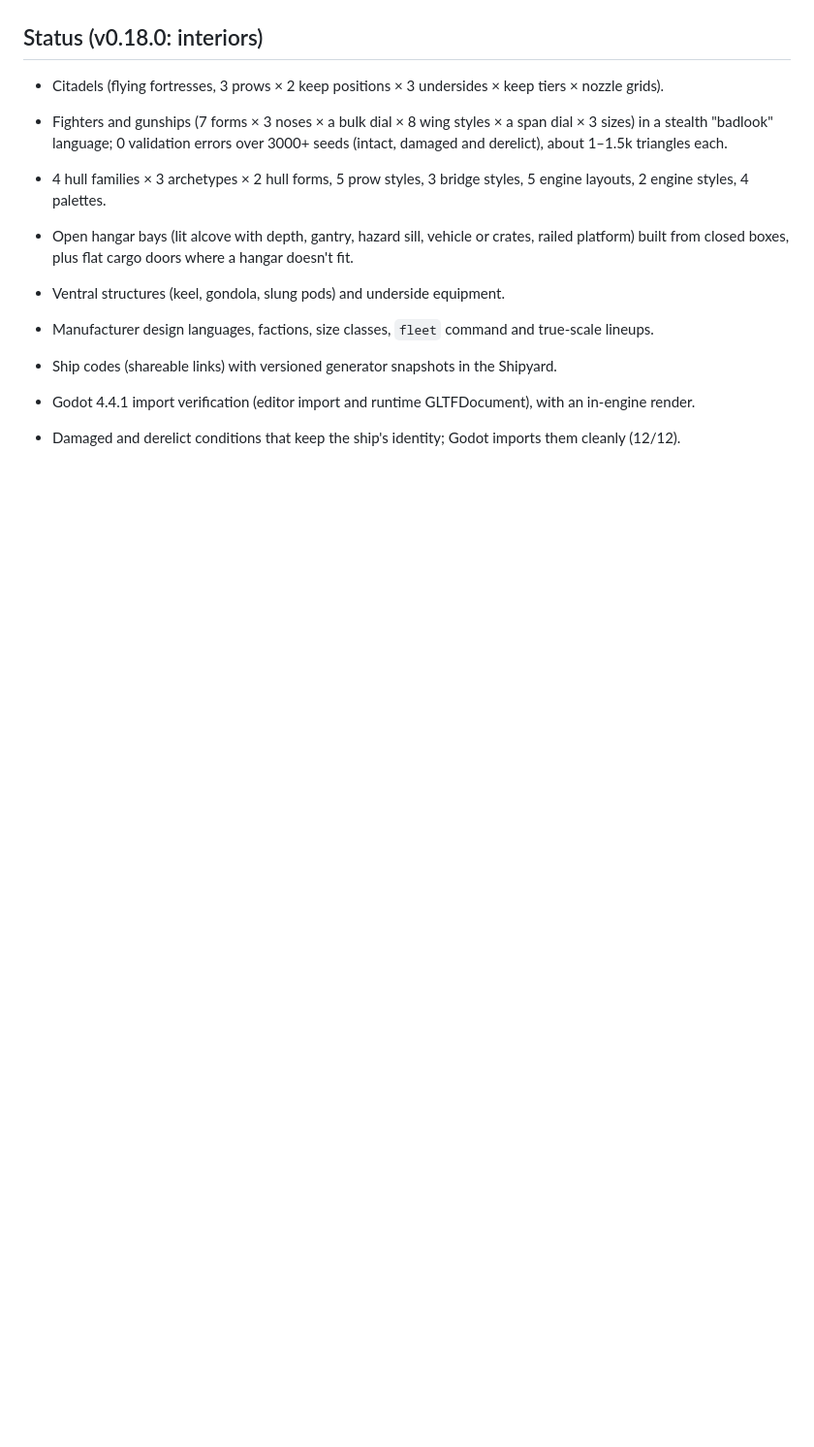
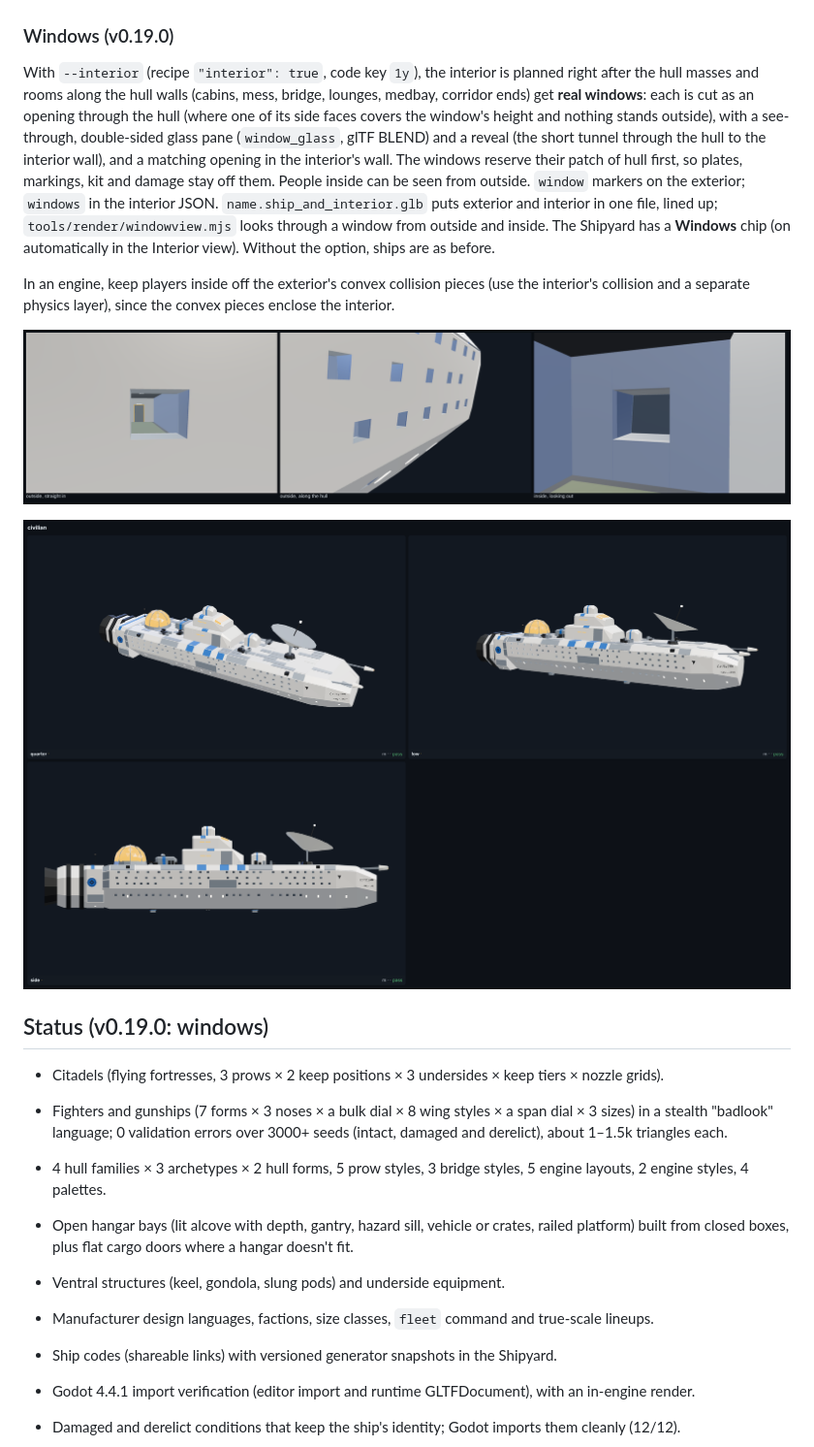
Before and after one commit to badsadcode/BadShip, a Markdown page: README.md, the part around the change. Shown at 97% size. Rendered like a GitHub page; pictures changed too: docs/images/windows_hull_v0.19.png (added), docs/images/windows_v0.19.png (added); blank space fills up the shorter version.

```diff
--- a/README.md
+++ b/README.md
@@ -393,7 +393,26 @@ Not yet: real window openings (to see people inside from outside), furniture, an
 
 ![The interior view in the Shipyard](docs/images/interior_shipyard_v0.18.png)
 
-## Status (v0.18.0: interiors)
+### Windows (v0.19.0)
+
+With `--interior` (recipe `"interior": true`, code key `1y`), the interior is planned right after the hull masses
+and rooms along the hull walls (cabins, mess, bridge, lounges, medbay, corridor ends) get **real windows**: each is
+cut as an opening through the hull (where one of its side faces covers the window's height and nothing stands
+outside), with a see-through, double-sided glass pane (`window_glass`, glTF BLEND) and a reveal (the short tunnel
+through the hull to the interior wall), and a matching opening in the interior's wall. The windows reserve their
+patch of hull first, so plates, markings, kit and damage stay off them. People inside can be seen from outside.
+`window` markers on the exterior; `windows` in the interior JSON. `name.ship_and_interior.glb` puts exterior and
+interior in one file, lined up; `tools/render/windowview.mjs` looks through a window from outside and inside.
+The Shipyard has a **Windows** chip (on automatically in the Interior view). Without the option, ships are as before.
+
+In an engine, keep players inside off the exterior's convex collision pieces (use the interior's collision and a
+separate physics layer), since the convex pieces enclose the interior.
+
+![Looking through a window](docs/images/windows_v0.19.png)
+
+![Windows along a liner's hull](docs/images/windows_hull_v0.19.png)
+
+## Status (v0.19.0: windows)
 
 - Citadels (flying fortresses, 3 prows × 2 keep positions × 3 undersides × keep tiers × nozzle grids).
 - Fighters and gunships (7 forms × 3 noses × a bulk dial × 8 wing styles × a span dial × 3 sizes) in a stealth "badlook" language; 0 validation errors over 3000+ seeds
```
Also changed, not shown: 16 other files.
